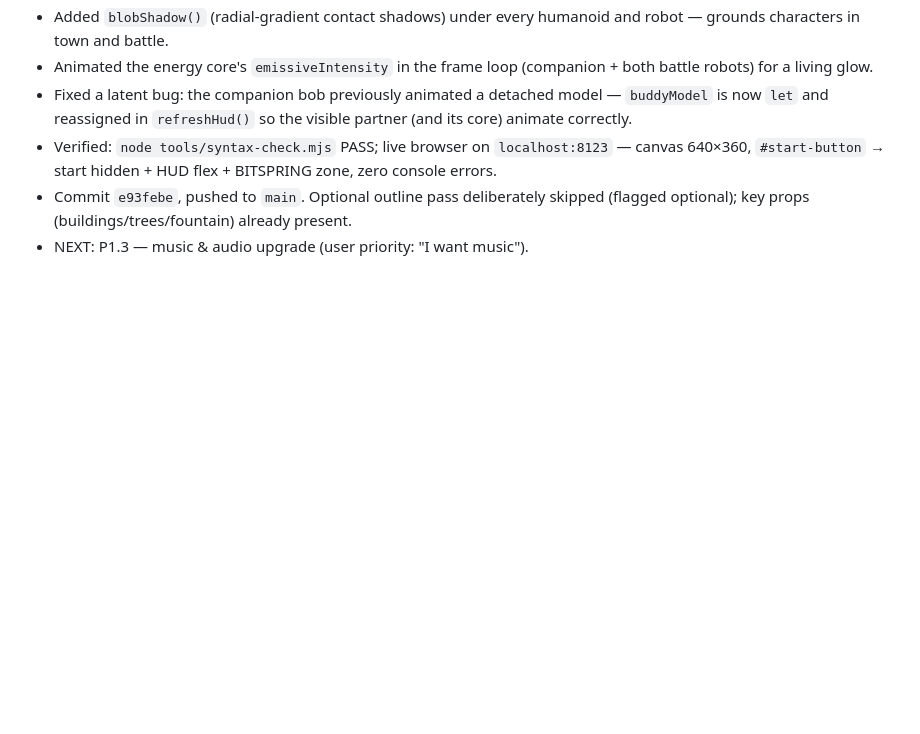
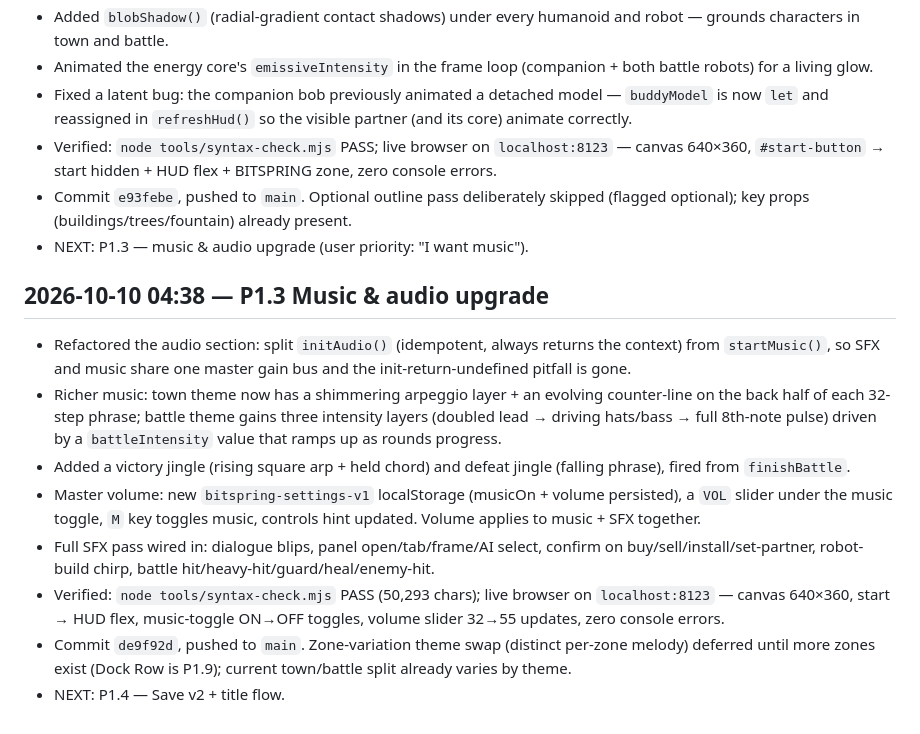
Before and after one commit to tripleA93/bitspring, a Markdown page: PROGRESS.md, the part around the change. Drawn GitHub-style; blank space fills up the shorter version.

Commit message:
docs: tick P1.3, log shift in PROGRESS.md

```diff
--- a/PROGRESS.md
+++ b/PROGRESS.md
@@ -36,3 +36,14 @@ Append new entries at the END, newest last. Format: `## <YYYY-MM-DD HH:MM> — <
 - Verified: `node tools/syntax-check.mjs` PASS; live browser on `localhost:8123` — canvas 640×360, `#start-button` → start hidden + HUD flex + BITSPRING zone, zero console errors.
 - Commit `e93febe`, pushed to `main`. Optional outline pass deliberately skipped (flagged optional); key props (buildings/trees/fountain) already present.
 - NEXT: P1.3 — music & audio upgrade (user priority: "I want music").
+
+## 2026-10-10 04:38 — P1.3 Music & audio upgrade
+
+- Refactored the audio section: split `initAudio()` (idempotent, always returns the context) from `startMusic()`, so SFX and music share one master gain bus and the init-return-undefined pitfall is gone.
+- Richer music: town theme now has a shimmering arpeggio layer + an evolving counter-line on the back half of each 32-step phrase; battle theme gains three intensity layers (doubled lead → driving hats/bass → full 8th-note pulse) driven by a `battleIntensity` value that ramps up as rounds progress.
+- Added a victory jingle (rising square arp + held chord) and defeat jingle (falling phrase), fired from `finishBattle`.
+- Master volume: new `bitspring-settings-v1` localStorage (musicOn + volume persisted), a `VOL` slider under the music toggle, `M` key toggles music, controls hint updated. Volume applies to music + SFX together.
+- Full SFX pass wired in: dialogue blips, panel open/tab/frame/AI select, confirm on buy/sell/install/set-partner, robot-build chirp, battle hit/heavy-hit/guard/heal/enemy-hit.
+- Verified: `node tools/syntax-check.mjs` PASS (50,293 chars); live browser on `localhost:8123` — canvas 640×360, start → HUD flex, music-toggle ON→OFF toggles, volume slider 32→55 updates, zero console errors.
+- Commit `de9f92d`, pushed to `main`. Zone-variation theme swap (distinct per-zone melody) deferred until more zones exist (Dock Row is P1.9); current town/battle split already varies by theme.
+- NEXT: P1.4 — Save v2 + title flow.
```
Also changed, not shown: ROADMAP.md (+1 -1 lines).
